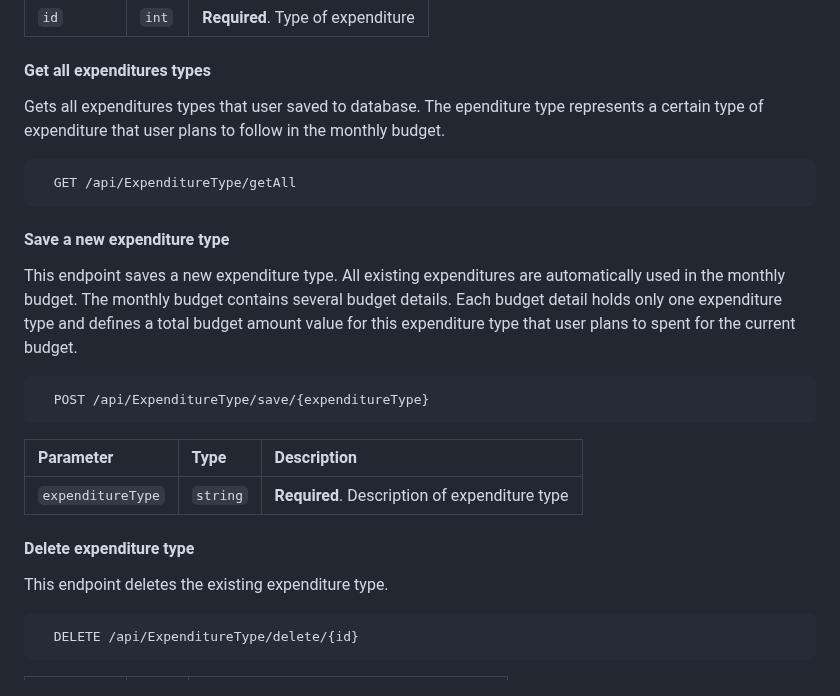
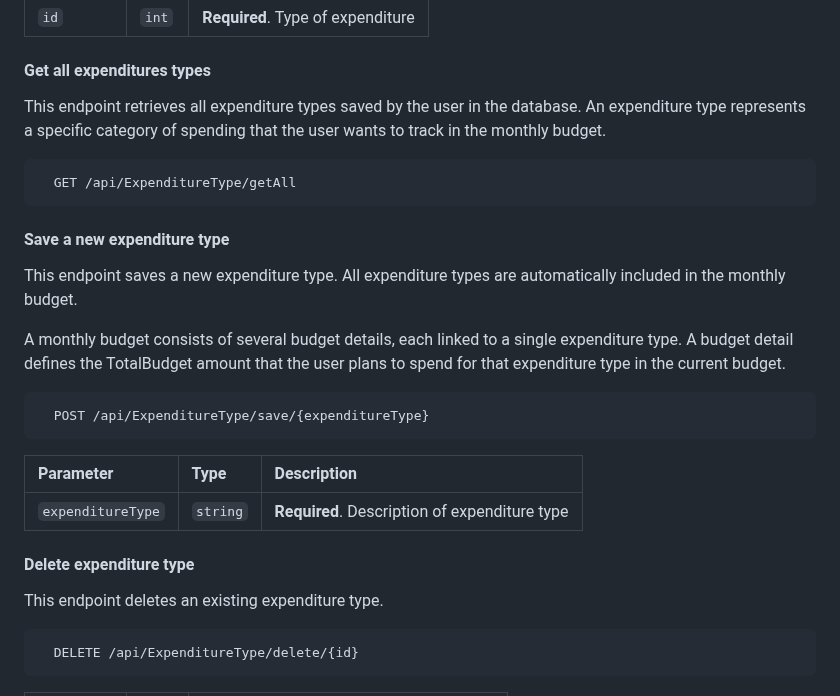
Before and after one commit to karlos-github/WeeklyBudget, a Markdown page: README.md, the part around one of its changes. Rendered like a GitHub page.

````diff
--- a/README.md
+++ b/README.md
@@ -101,13 +111,15 @@ This endpoint deletes the existing expenditure.
 | `id` | `int` | **Required**. Type of expenditure |
 
 #### Get all expenditures types
-Gets all expenditures types that user saved to database. The ependiture type represents a certain type of expenditure that user plans to follow in the monthly budget.
+This endpoint retrieves all expenditure types saved by the user in the database. An expenditure type represents a specific category of spending that the user wants to track in the monthly budget.
 
 ```http
   GET /api/ExpenditureType/getAll
 ```
 #### Save a new expenditure type
-This endpoint saves a new expenditure type. All existing expenditures are automatically used in the monthly budget. The monthly budget contains several budget details. Each budget detail holds only one expenditure type and defines a total budget amount value for this expenditure type that user plans to spent for the current budget.
+This endpoint saves a new expenditure type. All expenditure types are automatically included in the monthly budget.
+
+A monthly budget consists of several budget details, each linked to a single expenditure type. A budget detail defines the TotalBudget amount that the user plans to spend for that expenditure type in the current budget.
 
 ```http
   POST /api/ExpenditureType/save/{expenditureType}
@@ -117,7 +129,7 @@ This endpoint saves a new expenditure type. All existing expenditures are automa
 | `expenditureType` | `string` | **Required**. Description of expenditure type |
 
 #### Delete expenditure type
-This endpoint deletes the existing expenditure type.
+This endpoint deletes an existing expenditure type.
 
 ```http
   DELETE /api/ExpenditureType/delete/{id}
````
Also changed, not shown: other parts of README.md (+16 -6 lines).
